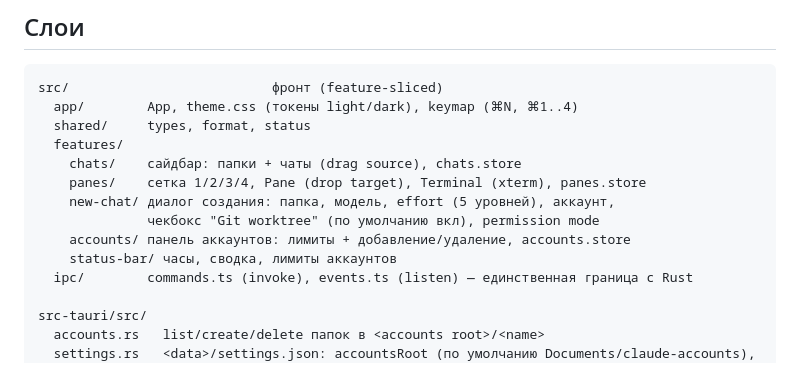
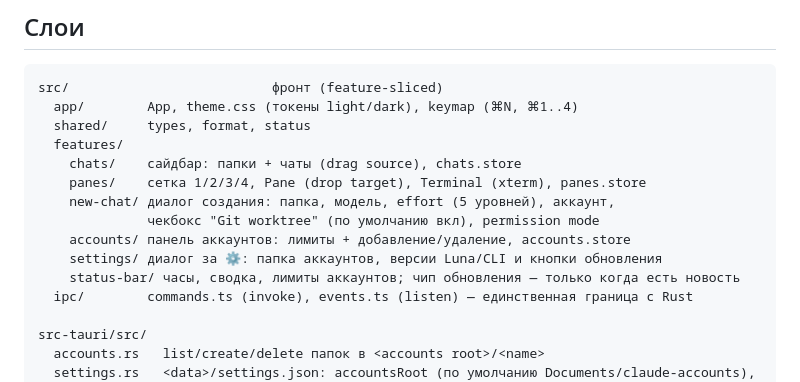
Before and after one commit to nrubinmosin/luna, a Markdown page: ARCHITECTURE.md, the part around the change. Rendered like a GitHub page.

```diff
--- a/ARCHITECTURE.md
+++ b/ARCHITECTURE.md
@@ -24,7 +24,8 @@ src/                          фронт (feature-sliced)
     new-chat/ диалог создания: папка, модель, effort (5 уровней), аккаунт,
               чекбокс "Git worktree" (по умолчанию вкл), permission mode
     accounts/ панель аккаунтов: лимиты + добавление/удаление, accounts.store
-    status-bar/ часы, сводка, лимиты аккаунтов
+    settings/ диалог за ⚙: папка аккаунтов, версии Luna/CLI и кнопки обновления
+    status-bar/ часы, сводка, лимиты аккаунтов; чип обновления — только когда есть новость
   ipc/        commands.ts (invoke), events.ts (listen) — единственная граница с Rust
 
 src-tauri/src/
```
Also changed, not shown: README.md (+6 -4 lines), README.ru.md (+7 -5 lines), docs/screenshots/dark.png, docs/screenshots/new-chat.png, docs/screenshots/panes.png, 12 other files.
